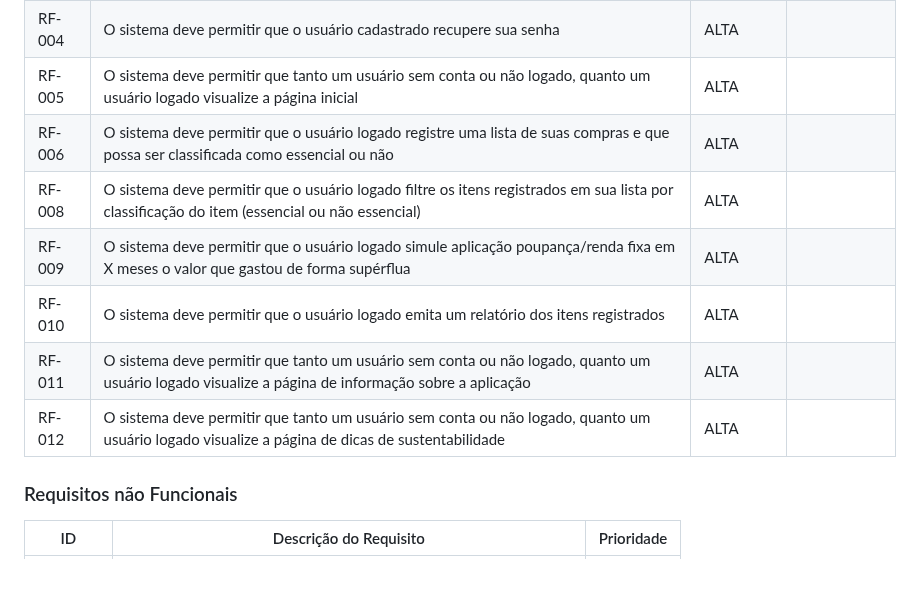
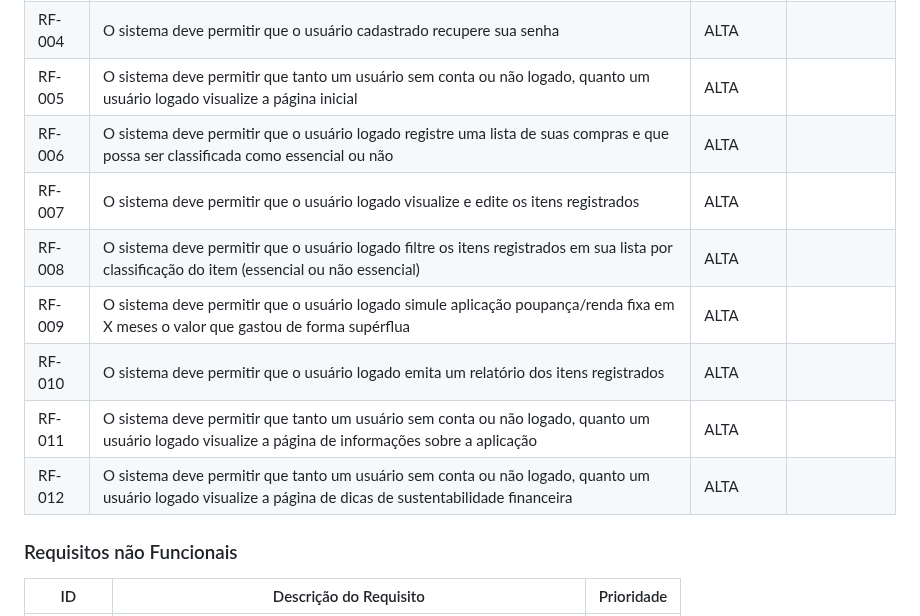
Before and after one commit to ICEI-PUC-Minas-PMV-SI/pmv-si-2023-2-pe1-t3-consumoconsciente, a Markdown page: docs/especification.md, the part around the change. GitHub-like rendering; blank space fills up the shorter version.

```diff
--- a/docs/especification.md
+++ b/docs/especification.md
@@ -54,12 +54,13 @@ As tabelas que se seguem apresentam os requisitos funcionais e não funcionais q
 |RF-003| O sistema deve permitir que o usuário logado gerencie os dados de sua conta| ALTA |
 |RF-004| O sistema deve permitir que o usuário cadastrado recupere sua senha| ALTA |
 |RF-005| O sistema deve permitir que tanto um usuário sem conta ou não logado, quanto um usuário logado visualize a página inicial| ALTA |
-|RF-006| O sistema deve permitir que o usuário logado registre uma lista de suas compras e que possa ser classificada como essencial ou não| ALTA | |RF-007| O sistema deve permitir que o usuário logado visualize e edite os itens registrados| ALTA |
+|RF-006| O sistema deve permitir que o usuário logado registre uma lista de suas compras e que possa ser classificada como essencial ou não| ALTA |
+|RF-007| O sistema deve permitir que o usuário logado visualize e edite os itens registrados| ALTA |
 |RF-008| O sistema deve permitir que o usuário logado filtre os itens registrados em sua lista por classificação do item (essencial ou não essencial)| ALTA |
 |RF-009| O sistema deve permitir que o usuário logado simule aplicação poupança/renda fixa em X meses o valor que gastou de forma supérflua| ALTA |
 |RF-010| O sistema deve permitir que o usuário logado emita um relatório dos itens registrados| ALTA |
-|RF-011| O sistema deve permitir que tanto um usuário sem conta ou não logado, quanto um usuário logado visualize a página de informação sobre a aplicação| ALTA |
-|RF-012| O sistema deve permitir que tanto um usuário sem conta ou não logado, quanto um usuário logado visualize a página de dicas de sustentabilidade| ALTA |
+|RF-011| O sistema deve permitir que tanto um usuário sem conta ou não logado, quanto um usuário logado visualize a página de informações sobre a aplicação| ALTA |
+|RF-012| O sistema deve permitir que tanto um usuário sem conta ou não logado, quanto um usuário logado visualize a página de dicas de sustentabilidade financeira| ALTA |
 
 ### Requisitos não Funcionais
 
```
